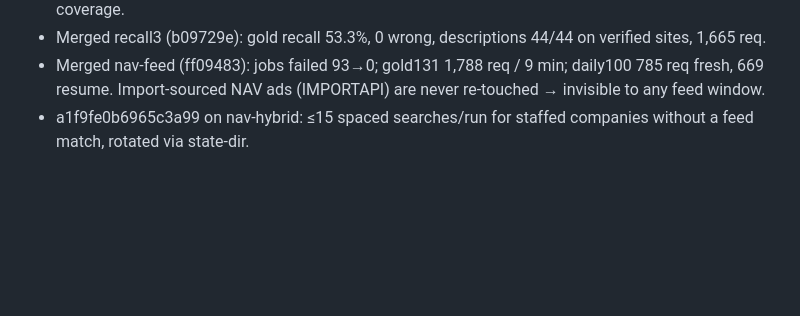
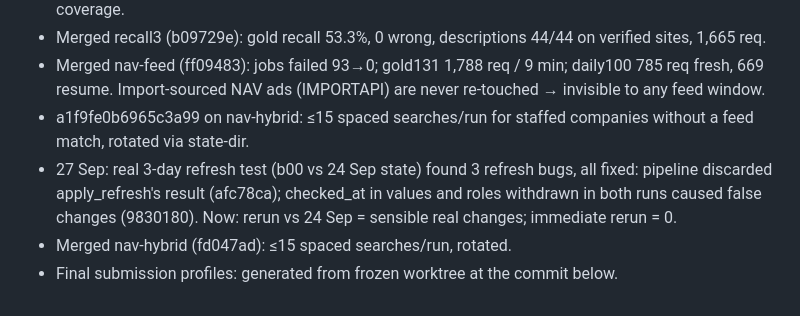
Before and after one commit to noneedofit/provenance, a Markdown page: CHECKPOINT.md, the part around the change. GitHub-like rendering; blank space fills up the shorter version.

Commit message:
Checkpoint: refresh verified on real data
Co-Authored-By: Claude Opus 5.5 <noreply@anthropic.com>

```diff
--- a/CHECKPOINT.md
+++ b/CHECKPOINT.md
@@ -115,3 +115,8 @@ W7 merged to main (eval harness + gold batches 1,3,5,6). Baseline (registry only
   Import-sourced NAV ads (IMPORTAPI) are never re-touched → invisible to any feed window.
 - a1f9fe0b6965c3a99 on nav-hybrid: ≤15 spaced searches/run for staffed companies without a feed match,
   rotated via state-dir.
+- 27 Sep: real 3-day refresh test (b00 vs 24 Sep state) found 3 refresh bugs, all fixed:
+  pipeline discarded apply_refresh's result (afc78ca); checked_at in values and roles withdrawn in both
+  runs caused false changes (9830180). Now: rerun vs 24 Sep = sensible real changes; immediate rerun = 0.
+- Merged nav-hybrid (fd047ad): ≤15 spaced searches/run, rotated.
+- Final submission profiles: generated from frozen worktree at the commit below.
```
